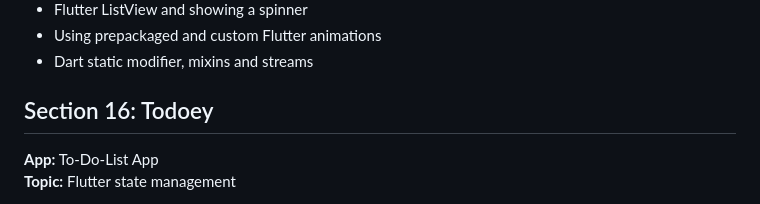
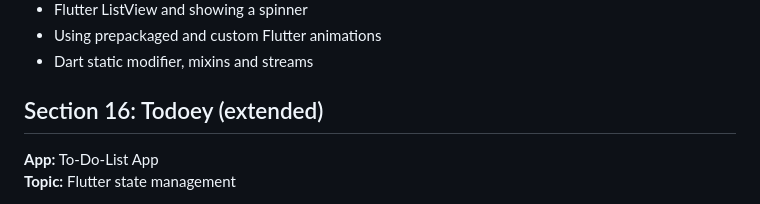
Before and after one commit to lichgu/flutter_bootcamp, a Markdown page: README.md, the part around the change. Drawn GitHub-style.

```diff
--- a/README.md
+++ b/README.md
@@ -133,7 +133,7 @@ Attributions: Illustration by [Dani Grapevine](https://icons8.com/illustrations/
 - Dart static modifier, mixins and streams
 
 
-## Section 16: Todoey
+## Section 16: Todoey (extended)
 
 **App:** To-Do-List App<br />
 **Topic:** Flutter state management
```
